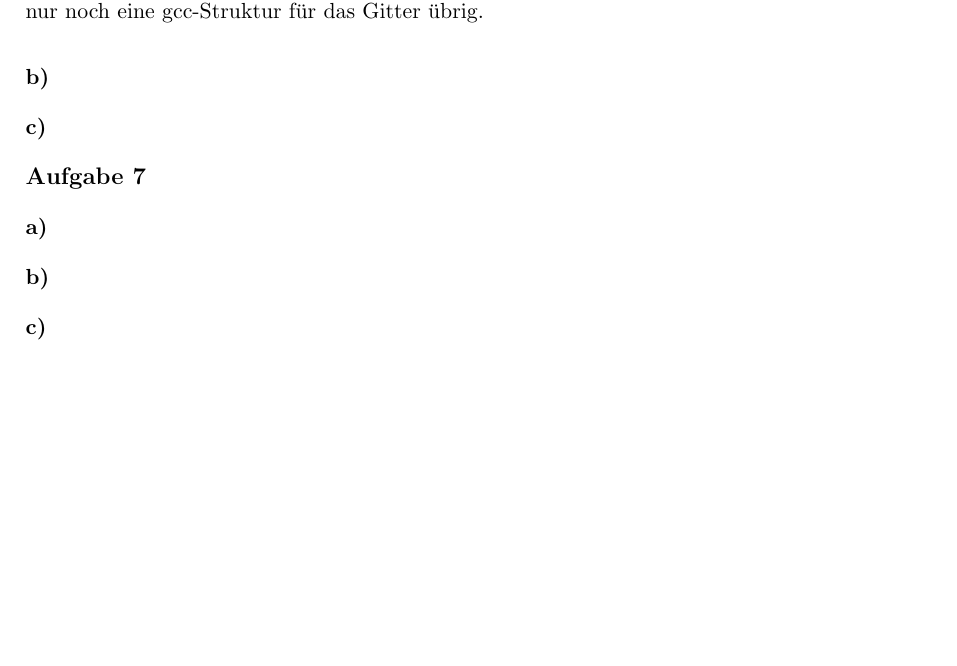
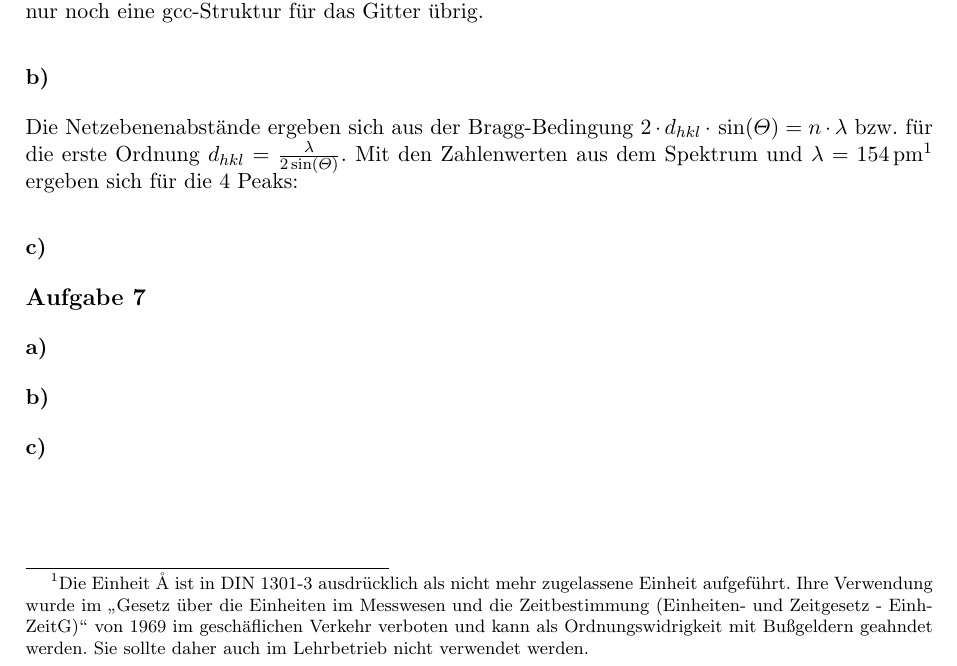
Before and after one commit to MiHuf/Physik4, a LaTeX document (blatt03_lsg.tex): part of the page, cut so that both start at the same text, the shorter picture padded with empty space. Compiled offline with pdfLaTeX.

Commit message:
Aufgabe 6b) bis auf Zahlenrechnung

```diff
--- a/blatt03_lsg.tex
+++ b/blatt03_lsg.tex
@@ -60,11 +60,19 @@ Da im Streuspektrum Linien gerader und ungerader Ebenen gemischt vorkommen
 (1,1,0) und (2,1,1), kann es sich nicht um einen fcc-Kristall handeln,
 gemäß Aufgabenstellung bleibt dann nur noch eine gcc-Struktur für das Gitter übrig.
 
+\subsubsection*{b)}
+Die Netzebenenabstände ergeben sich aus der Bragg-Bedingung
+$2 \cdot d_{hkl} \cdot \sin(\varTheta) = n \cdot \lambda$ bzw. für die erste Ordnung
+$d_{hkl} = \frac{\lambda}{2 \sin(\varTheta)}$. Mit den Zahlenwerten aus dem
+Spektrum und $\lambda =\unit{154}{\pico \meter}$\footnote{Die Einheit $\mathrm{\AA}$
+ist in DIN 1301-3 ausdrücklich als nicht mehr zugelassene Einheit aufgeführt.
+Ihre Verwendung wurde im "`Gesetz über die Einheiten im Messwesen und die
+Zeitbestimmung (Einheiten- und Zeitgesetz - EinhZeitG)"' von 1969 im
+geschäflichen Verkehr verboten und kann als Ordnungswidrigkeit mit
+Bußgeldern geahndet werden. Sie sollte daher auch im Lehrbetrieb nicht verwendet werden.}
+ergeben sich für die 4 Peaks:
 
 
-
-
-\subsubsection*{b)}
 
 \subsubsection*{c)}
 
```
